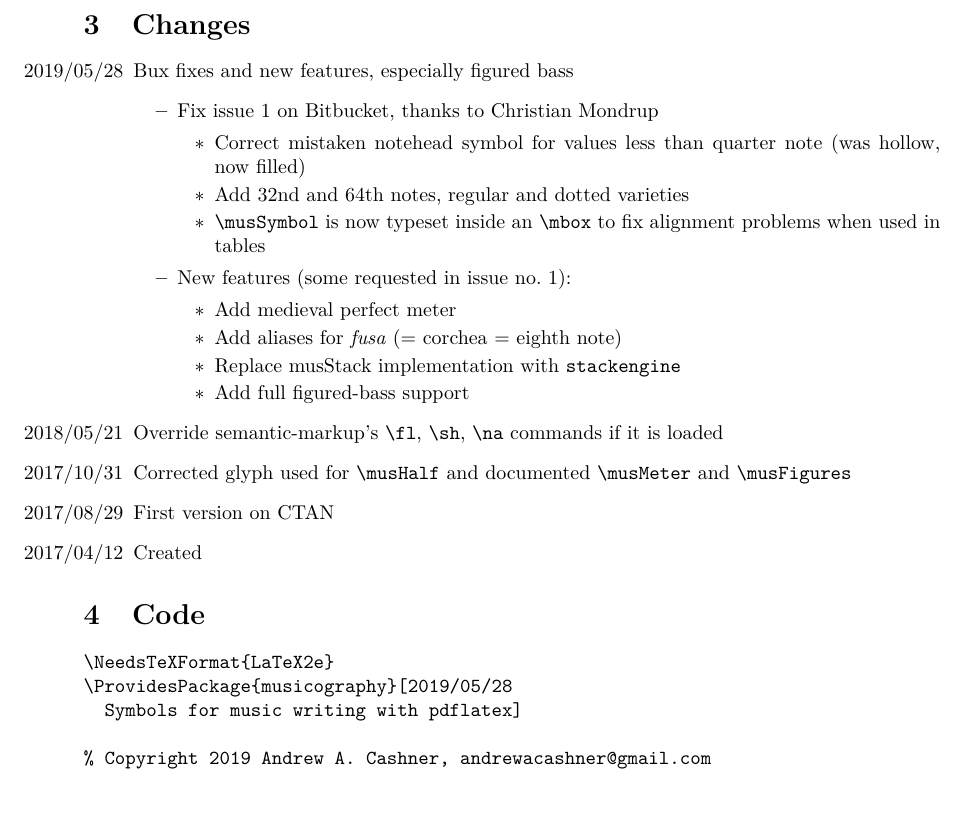
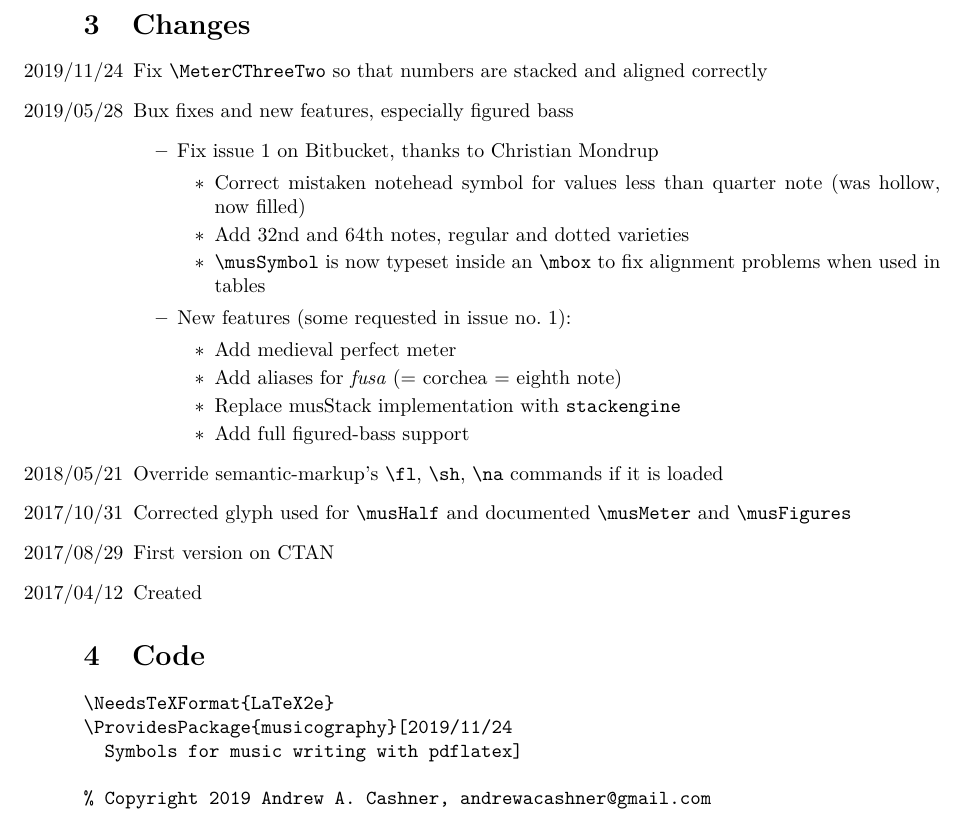
Before and after one commit to andrewacashner/musicography, a LaTeX document (musicography.tex, which reads musicography.sty): part of page 4 of 9, cut so that both start at the same text. Compiled offline with pdfLaTeX.

Commit message:
Fix MeterCThreeTwo to correctly stack numerals

```diff
--- a/musicography.sty
+++ b/musicography.sty
@@ -1,5 +1,5 @@
 \NeedsTeXFormat{LaTeX2e}
-\ProvidesPackage{musicography}[2019/05/28
+\ProvidesPackage{musicography}[2019/11/24
   Symbols for music writing with pdflatex]
 
 % Copyright 2019 Andrew A. Cashner, andrewacashner@gmail.com
--- a/musicography.tex
+++ b/musicography.tex
@@ -27,7 +27,7 @@
     {\nolinkurl{andrewacashner@gmail.com}}%
     }%
 }
-\date{May 28, 2019}
+\date{November 24, 2019}
 
 \begin{document}
 \maketitle
@@ -193,6 +193,8 @@ See \verb|\musSymbol| and \verb|\musAccidental| in the code listing below.
 \section{Changes}
 
 \begin{itemize}
+    \item[2019/11/24] Fix \verb|\MeterCThreeTwo| so that numbers are stacked
+        and aligned correctly
     \item[2019/05/28] Bux fixes and new features, especially figured bass
         \begin{itemize}
             \item Fix issue 1 on Bitbucket, thanks to Christian Mondrup
```
Also changed, not shown: musicography.pdf, musicography.sty (2 more changed lines).
